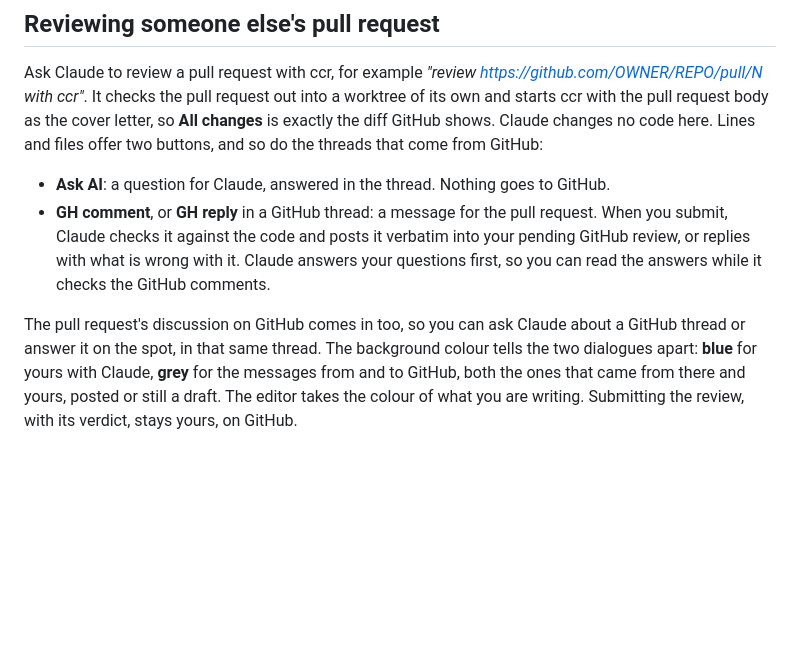
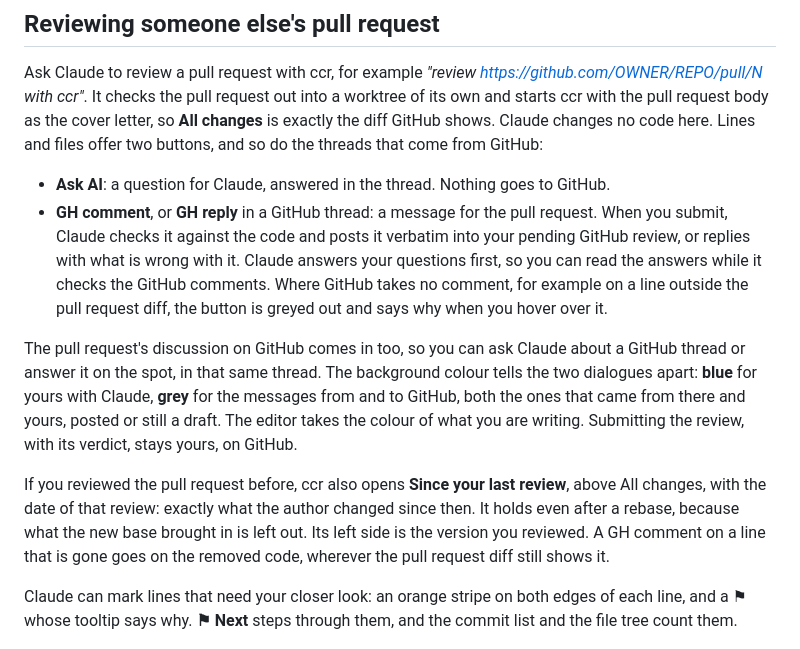
Before and after one commit to ScyllaPiotr/commit-chain-reviewer, a Markdown page: README.md, the part around the change. GitHub-like rendering; blank space fills up the shorter version.

```diff
--- a/README.md
+++ b/README.md
@@ -26,13 +26,23 @@ buttons, and so do the threads that come from GitHub:
 * **Ask AI**: a question for Claude, answered in the thread. Nothing goes to GitHub.
 * **GH comment**, or **GH reply** in a GitHub thread: a message for the pull request. When you submit, Claude checks
   it against the code and posts it verbatim into your pending GitHub review, or replies with what is wrong with it.
-  Claude answers your questions first, so you can read the answers while it checks the GitHub comments.
+  Claude answers your questions first, so you can read the answers while it checks the GitHub comments. Where
+  GitHub takes no comment, for example on a line outside the pull request diff, the button is greyed out and says
+  why when you hover over it.
 
 The pull request's discussion on GitHub comes in too, so you can ask Claude about a GitHub thread or answer it on
 the spot, in that same thread. The background colour tells the two dialogues apart: **blue** for yours with Claude,
 **grey** for the messages from and to GitHub, both the ones that came from there and yours, posted or still a draft.
 The editor takes the colour of what you are writing. Submitting the review, with its verdict, stays yours, on
 GitHub.
+
+If you reviewed the pull request before, ccr also opens **Since your last review**, above All changes, with the
+date of that review: exactly what the author changed since then. It holds even after a rebase, because what the new
+base brought in is left out. Its left side is the version you reviewed. A GH comment on a line that is gone goes on
+the removed code, wherever the pull request diff still shows it.
+
+Claude can mark lines that need your closer look: an orange stripe on both edges of each line, and a ⚑ whose tooltip
+says why. **⚑ Next** steps through them, and the commit list and the file tree count them.
 
 ![A GitHub thread on grey holding a question for Claude and its answer on blue, then a GH reply draft on grey; the Ask AI and GH comment buttons on a line](docs/screenshot-pull-request.png)
 
```
Also changed, not shown: SPEC.md (+2 -1 lines), skills/review-commit-series/SKILL.md (+20 -3 lines).
